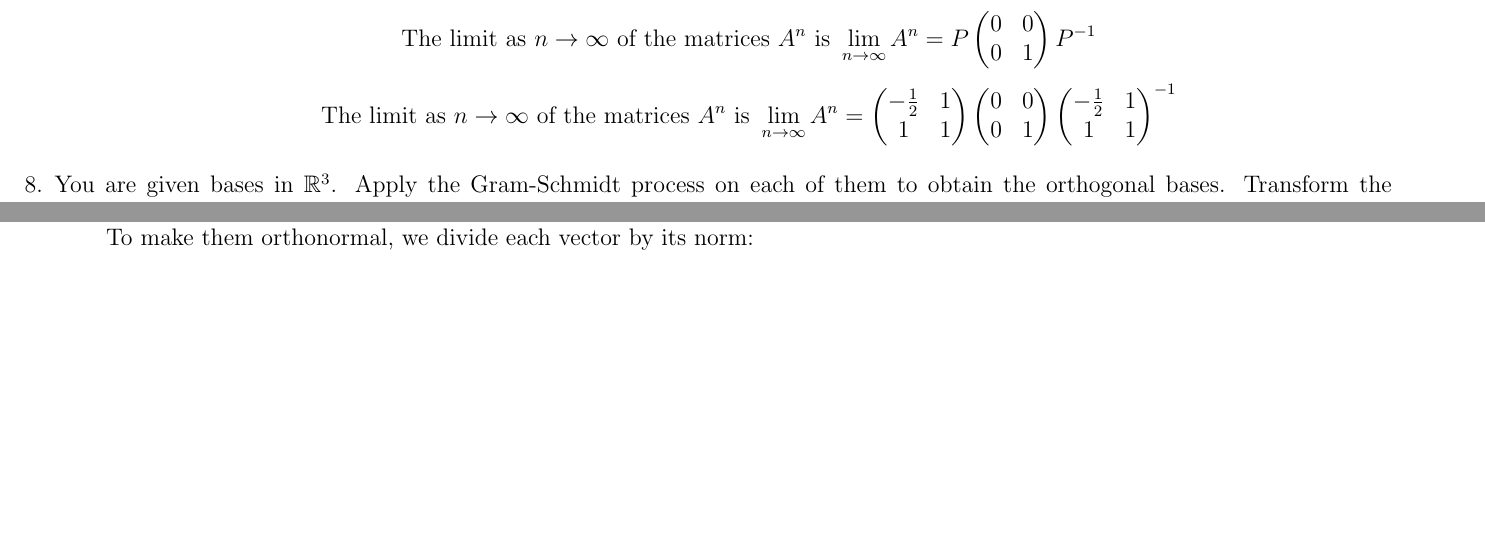
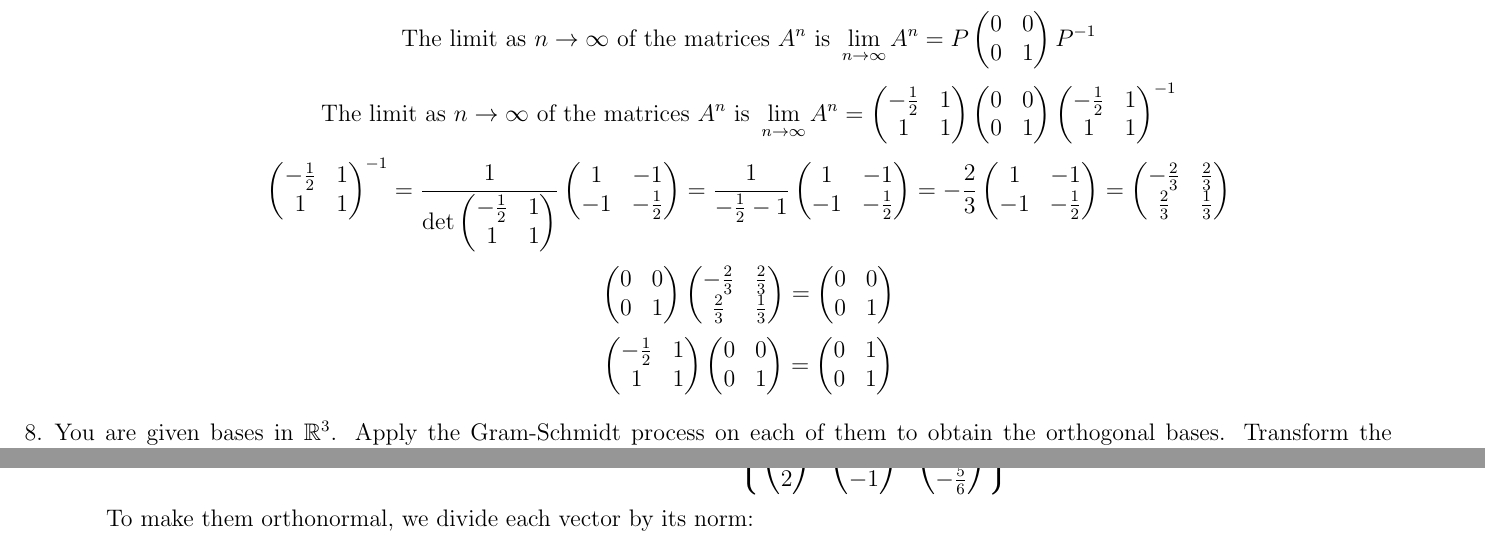
Before and after one commit to kkipngenokoech/MathsRequiredForAI, a LaTeX document (latex/math_fun_hw2.tex): two parts of pages 5 and 6 of 7, joined at a grey line, cut so that both start at the same text, the shorter picture padded with empty space. Compiled offline with pdfLaTeX.

Commit message:
math fun

```diff
--- a/latex/math_fun_hw2.tex
+++ b/latex/math_fun_hw2.tex
@@ -378,6 +378,18 @@
         \[
             \text{The limit as } n \to \infty \text{ of the matrices } A^n \text{ is } \lim_{n \to \infty} A^n = \begin{pmatrix} -\frac{1}{2} & 1 \\ 1 & 1 \end{pmatrix} \begin{pmatrix} 0 & 0 \\ 0 & 1 \end{pmatrix} \begin{pmatrix} -\frac{1}{2} & 1 \\ 1 & 1 \end{pmatrix}^{-1}
         \]
+        \[
+            \begin{pmatrix}
+                -\frac{1}{2} & 1 \\
+                1 & 1
+            \end{pmatrix}^{-1} = \frac{1}{\text{det}\begin{pmatrix} -\frac{1}{2} & 1 \\ 1 & 1 \end{pmatrix}} \begin{pmatrix} 1 & -1 \\ -1 & -\frac{1}{2} \end{pmatrix} = \frac{1}{-\frac{1}{2} - 1} \begin{pmatrix} 1 & -1 \\ -1 & -\frac{1}{2} \end{pmatrix} = -\frac{2}{3} \begin{pmatrix} 1 & -1 \\ -1 & -\frac{1}{2} \end{pmatrix} = \begin{pmatrix} -\frac{2}{3} & \frac{2}{3} \\ \frac{2}{3} & \frac{1}{3} \end{pmatrix}
+        \]
+        \[
+            \begin{pmatrix} 0 & 0 \\ 0 & 1 \end{pmatrix} \begin{pmatrix} -\frac{2}{3} & \frac{2}{3} \\ \frac{2}{3} & \frac{1}{3} \end{pmatrix} =  \begin{pmatrix} 0 & 0 \\ 0 & 1 \end{pmatrix}
+        \]
+        \[
+            \begin{pmatrix} -\frac{1}{2} & 1 \\ 1 & 1 \end{pmatrix} \begin{pmatrix} 0 & 0 \\ 0 & 1 \end{pmatrix} = \begin{pmatrix} 0 & 1 \\ 0 & 1 \end{pmatrix}
+        \]
     \end{enumerate}
     \item You are given bases in \(\mathbb{R}^3\). Apply the Gram-Schmidt process on each of them to obtain the orthogonal bases. Transform the orthogonal bases to orthonormal bases.
     \begin{enumerate}
```
Also changed, not shown: latex/asp_hw2.tex (+2 -2 lines), latex/asp_hw2.pdf, latex/math_fun_hw2.pdf, 7 other files.
